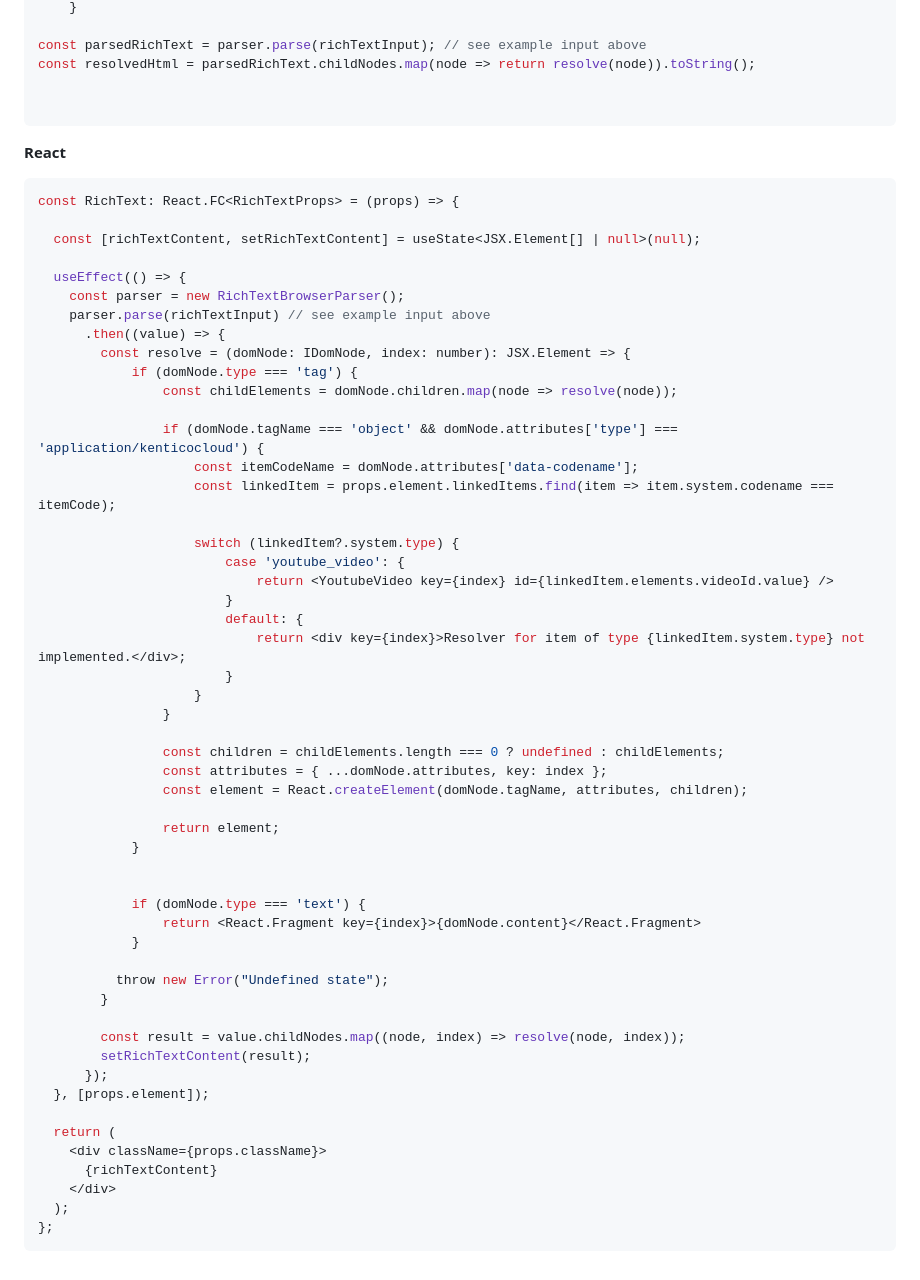
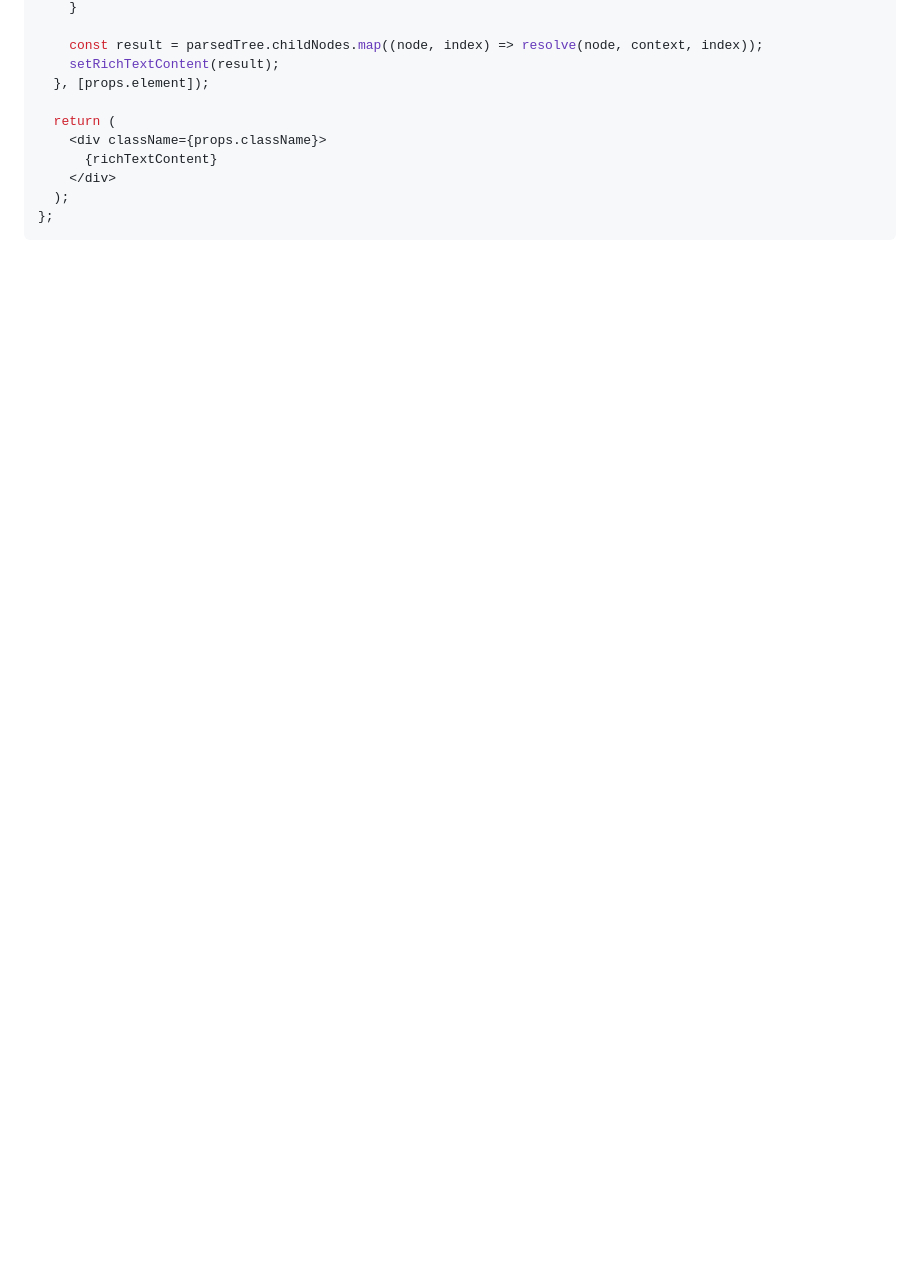
Before and after one commit to kontent-ai/rich-text-resolver-js, a Markdown page: readme.md, the part around one of its changes. Drawn GitHub-style; blank space fills up the shorter version.

````diff
--- a/readme.md
+++ b/readme.md
@@ -172,58 +132,7 @@ const resolve = (domNode: IDomNode) => {
     }
 
-const parsedRichText = parser.parse(richTextInput); // see example input above
-const resolvedHtml = parsedRichText.childNodes.map(node => return resolve(node)).toString();
-
-
-```
-
-**React**
-
-```ts
-const RichText: React.FC<RichTextProps> = (props) => {
-
-  const [richTextContent, setRichTextContent] = useState<JSX.Element[] | null>(null);
-
-  useEffect(() => {
-    const parser = new RichTextBrowserParser();
-    parser.parse(richTextInput) // see example input above
-      .then((value) => {
-        const resolve = (domNode: IDomNode, index: number): JSX.Element => {
-            if (domNode.type === 'tag') {
-                const childElements = domNode.children.map(node => resolve(node));
-
-                if (domNode.tagName === 'object' && domNode.attributes['type'] === 'application/kenticocloud') {
-                    const itemCodeName = domNode.attributes['data-codename'];
-                    const linkedItem = props.element.linkedItems.find(item => item.system.codename === itemCode);
-
-                    switch (linkedItem?.system.type) {
-                        case 'youtube_video': {
-                            return <YoutubeVideo key={index} id={linkedItem.elements.videoId.value} />
-                        }
-                        default: {
-                            return <div key={index}>Resolver for item of type {linkedItem.system.type} not implemented.</div>;
-                        }
-                    }
-                }
-
-                const children = childElements.length === 0 ? undefined : childElements;
-                const attributes = { ...domNode.attributes, key: index };
-                const element = React.createElement(domNode.tagName, attributes, children);
-
-                return element;
-            }
-
-
-            if (domNode.type === 'text') {
-                return <React.Fragment key={index}>{domNode.content}</React.Fragment>
-            }
-
-          throw new Error("Undefined state");
-        }
-
-        const result = value.childNodes.map((node, index) => resolve(node, index));
-        setRichTextContent(result);
-      });
+    const result = parsedTree.childNodes.map((node, index) => resolve(node, context, index));
+    setRichTextContent(result);
   }, [props.element]);
 
   return (
````
Also changed, not shown: other parts of readme.md (+81 -121 lines), domtree.jpg (added), 7 other files.
